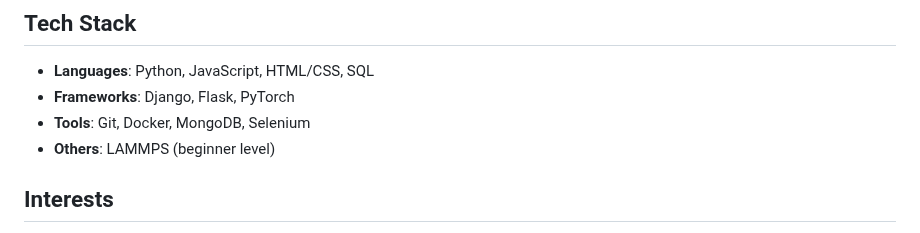
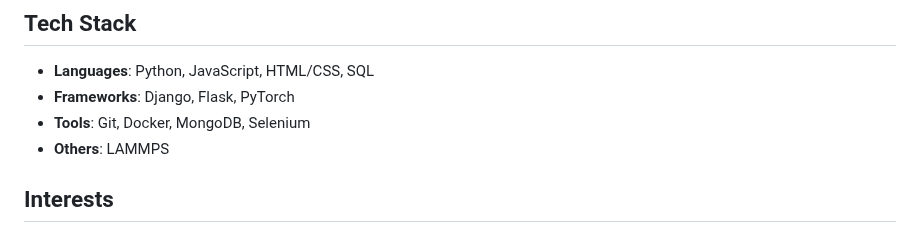
Before and after one commit to jiananlan/jiananlan, a Markdown page: Readme.md, the part around the change. GitHub-like rendering.

```diff
--- a/Readme.md
+++ b/Readme.md
@@ -12,7 +12,7 @@ Creating software to make university life easier for myself and others
 - **Languages**: Python, JavaScript, HTML/CSS, SQL
 - **Frameworks**: Django, Flask, PyTorch
 - **Tools**: Git, Docker, MongoDB, Selenium
-- **Others**: LAMMPS (beginner level)
+- **Others**: LAMMPS
 
 ## Interests
 - Badminton
```
